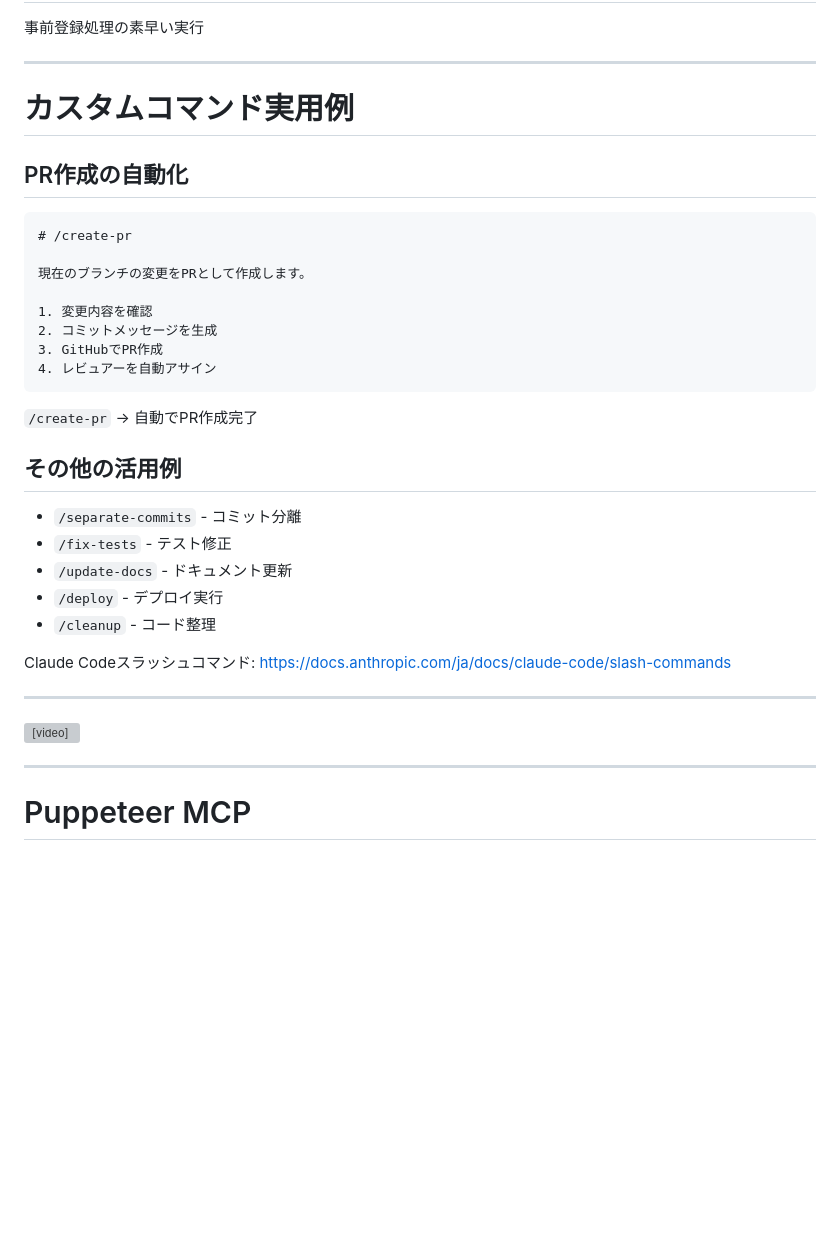
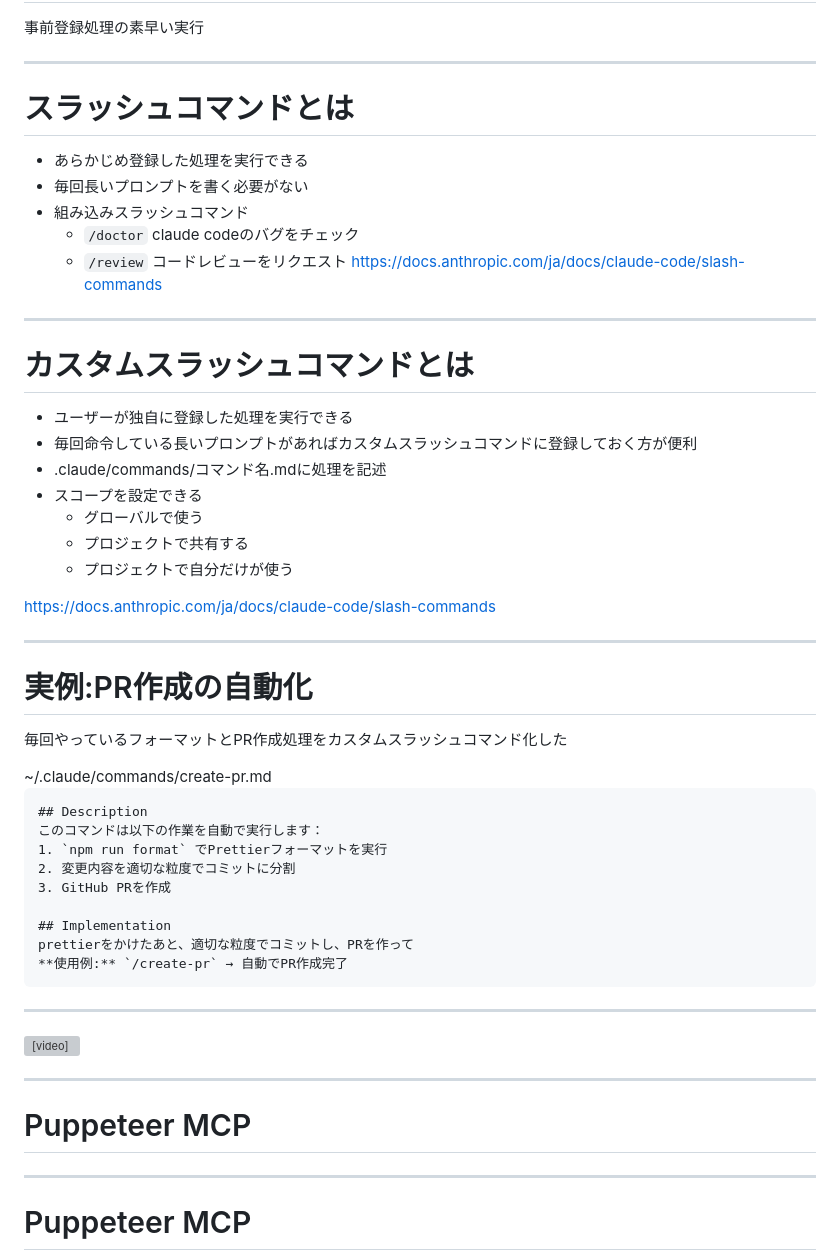
Before and after one commit to tonkotsuboy/20250717-findy-claudecode, a Markdown page: index.md, the part around the change. Drawn GitHub-style; blank space fills up the shorter version; grey boxes are pictures that could not be loaded.

Commit message:
カスタムスラッシュコマンド事例のスライドを実装: 概要・実例・デモの3部構成を追加
🤖 Generated with [Claude Code](https://claude.ai/code)

Co-Authored-By: Claude <noreply@anthropic.com>

````diff
--- a/index.md
+++ b/index.md
@@ -165,41 +165,48 @@ _class: title
 _class: description
 -->
 
-# カスタムコマンド実用例
+# スラッシュコマンドとは
 
-<div class="left">
+- あらかじめ登録した処理を実行できる
+- 毎回長いプロンプトを書く必要がない
+- 組み込みスラッシュコマンド
+  - `/doctor` claude codeのバグをチェック
+  - `/review` コードレビューをリクエスト
+https://docs.anthropic.com/ja/docs/claude-code/slash-commands
 
-## PR作成の自動化
+---
+
+# カスタムスラッシュコマンドとは
+
+- ユーザーが独自に登録した処理を実行できる
+- 毎回命令している長いプロンプトがあればカスタムスラッシュコマンドに登録しておく方が便利
+- .claude/commands/コマンド名.mdに処理を記述
+- スコープを設定できる
+  - グローバルで使う
+  - プロジェクトで共有する
+  - プロジェクトで自分だけが使う
+
+https://docs.anthropic.com/ja/docs/claude-code/slash-commands
+
+---
+
+# 実例:PR作成の自動化
+
+毎回やっているフォーマットとPR作成処理をカスタムスラッシュコマンド化した
+
+<div class="annotation-lang">~/.claude/commands/create-pr.md</div>
 
 ```markdown
-# /create-pr
+## Description
+このコマンドは以下の作業を自動で実行します：
+1. `npm run format` でPrettierフォーマットを実行
+2. 変更内容を適切な粒度でコミットに分割
+3. GitHub PRを作成
 
-現在のブランチの変更をPRとして作成します。
-
-1. 変更内容を確認
-2. コミットメッセージを生成
-3. GitHubでPR作成
-4. レビュアーを自動アサイン
+## Implementation
+prettierをかけたあと、適切な粒度でコミットし、PRを作って
+**使用例:** `/create-pr` → 自動でPR作成完了
 ```
-
-`/create-pr` → 自動でPR作成完了
-
-</div>
-
-<div class="right">
-
-## その他の活用例
-
-- `/separate-commits` - コミット分離
-- `/fix-tests` - テスト修正
-- `/update-docs` - ドキュメント更新
-- `/deploy` - デプロイ実行
-- `/cleanup` - コード整理
-
-Claude Codeスラッシュコマンド:
-https://docs.anthropic.com/ja/docs/claude-code/slash-commands
-
-</div>
 
 ---
 
@@ -210,6 +217,15 @@ _class: external-demo
 <video controls>
 <source src="demo/demo-placeholder.mp4" type="video/mp4">
 </video>
+
+---
+
+<!--
+_class: title
+-->
+
+
+# Puppeteer MCP
 
 ---
 
````
